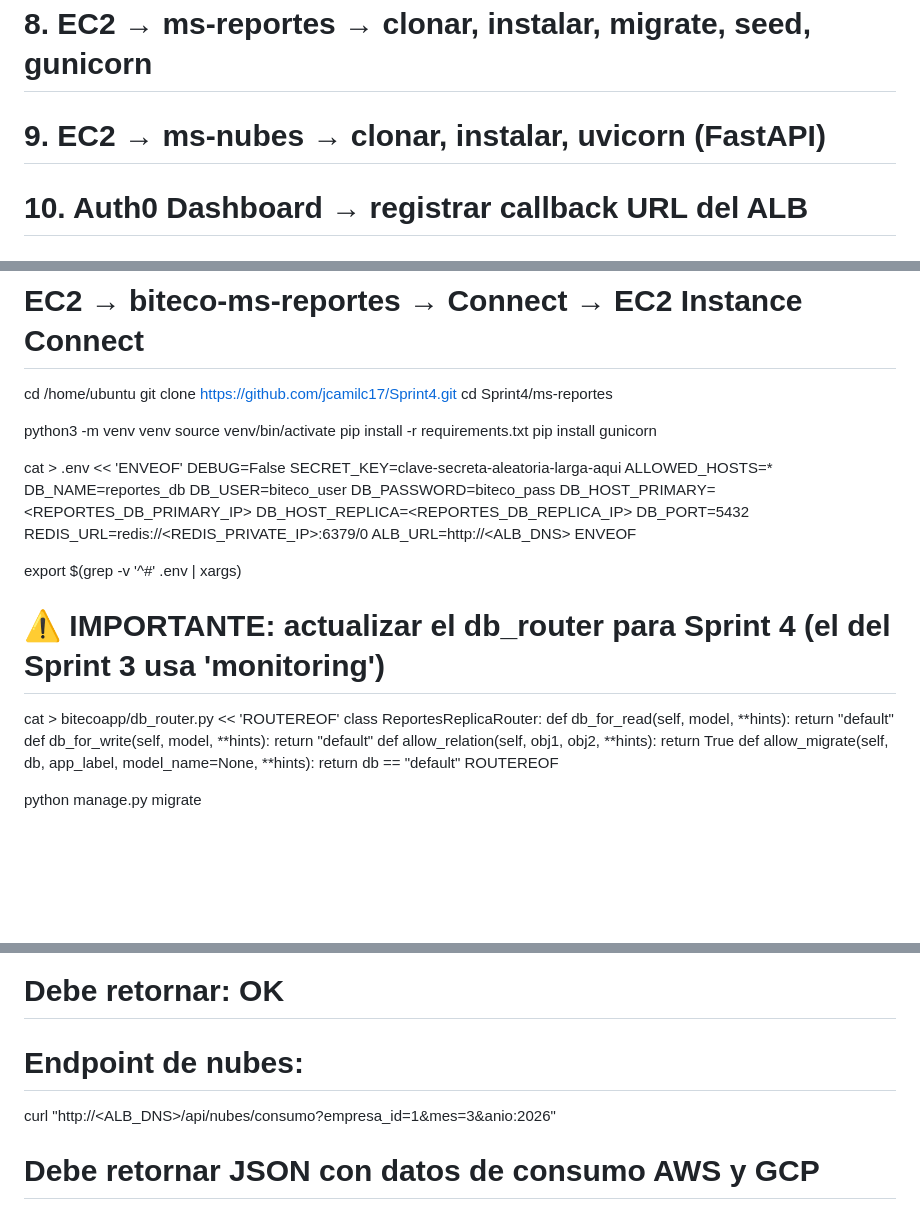
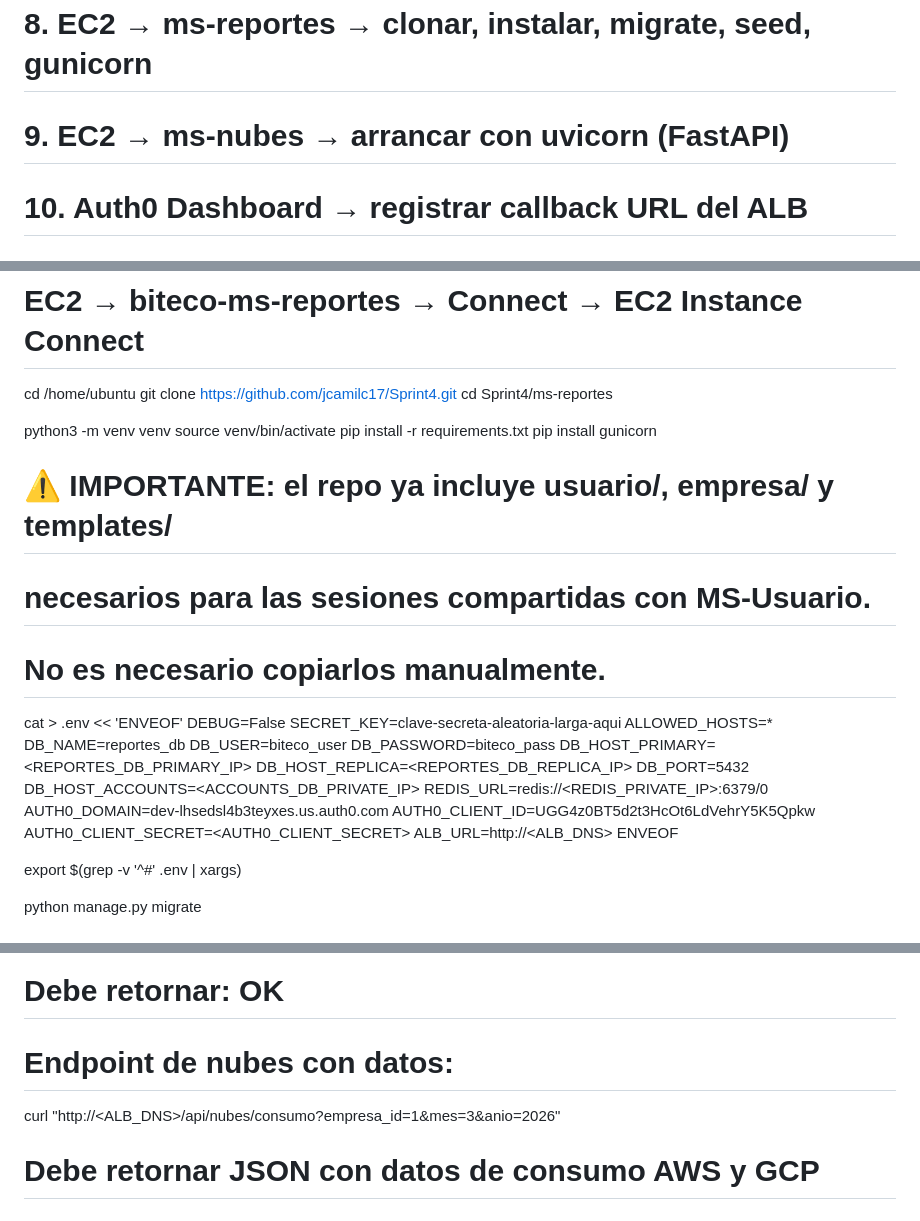
Before and after one commit to jcamilc17/Sprint4, a Markdown page: DespliegueSprint4.md, 3 parts joined by grey strips. GitHub-like rendering; blank space fills up the shorter version.

Commit message:
🚀 Guía de despliegue Sprint 4 final con sesiones compartidas y fixes completos

```diff
--- a/DespliegueSprint4.md
+++ b/DespliegueSprint4.md
@@ -10,7 +10,7 @@
 #   6.5. EC2 → ms-nubes → poblar Redis con datos de consumo
 #   7. EC2 → ms-usuario → clonar, instalar, migrate, runserver
 #   8. EC2 → ms-reportes → clonar, instalar, migrate, seed, gunicorn
-#   9. EC2 → ms-nubes → clonar, instalar, uvicorn (FastAPI)
+#   9. EC2 → ms-nubes → arrancar con uvicorn (FastAPI)
 #  10. Auth0 Dashboard → registrar callback URL del ALB
 # =========================================================
 
@@ -262,6 +261,10 @@ source venv/bin/activate
 pip install -r requirements.txt
 pip install gunicorn
 
+# ⚠️ IMPORTANTE: el repo ya incluye usuario/, empresa/ y templates/
+# necesarios para las sesiones compartidas con MS-Usuario.
+# No es necesario copiarlos manualmente.
+
 cat > .env << 'ENVEOF'
 DEBUG=False
 SECRET_KEY=clave-secreta-aleatoria-larga-aqui
@@ -272,24 +275,15 @@ DB_PASSWORD=biteco_pass
 DB_HOST_PRIMARY=<REPORTES_DB_PRIMARY_IP>
 DB_HOST_REPLICA=<REPORTES_DB_REPLICA_IP>
 DB_PORT=5432
+DB_HOST_ACCOUNTS=<ACCOUNTS_DB_PRIVATE_IP>
 REDIS_URL=redis://<REDIS_PRIVATE_IP>:6379/0
+AUTH0_DOMAIN=dev-lhsedsl4b3teyxes.us.auth0.com
+AUTH0_CLIENT_ID=UGG4z0BT5d2t3HcOt6LdVehrY5K5Qpkw
+AUTH0_CLIENT_SECRET=<AUTH0_CLIENT_SECRET>
 ALB_URL=http://<ALB_DNS>
 ENVEOF
 
 export $(grep -v '^#' .env | xargs)
-
-# ⚠️ IMPORTANTE: actualizar el db_router para Sprint 4 (el del Sprint 3 usa 'monitoring')
-cat > bitecoapp/db_router.py << 'ROUTEREOF'
-class ReportesReplicaRouter:
-    def db_for_read(self, model, **hints):
-        return "default"
-    def db_for_write(self, model, **hints):
-        return "default"
-    def allow_relation(self, obj1, obj2, **hints):
-        return True
-    def allow_migrate(self, db, app_label, model_name=None, **hints):
-        return db == "default"
-ROUTEREOF
 
 python manage.py migrate
 
@@ -358,8 +352,8 @@ uvicorn main:app --host 0.0.0.0 --port 8003 --workers 2
 curl http://<ALB_DNS>/health-check/
 # Debe retornar: OK
 
-# Endpoint de nubes:
-curl "http://<ALB_DNS>/api/nubes/consumo?empresa_id=1&mes=3&anio:2026"
+# Endpoint de nubes con datos:
+curl "http://<ALB_DNS>/api/nubes/consumo?empresa_id=1&mes=3&anio=2026"
 # Debe retornar JSON con datos de consumo AWS y GCP
 
 # Endpoint de reportes (retorna Unauthorized — correcto, está protegido):
```
Also changed, not shown: other parts of DespliegueSprint4.md (+3 -4 lines).
